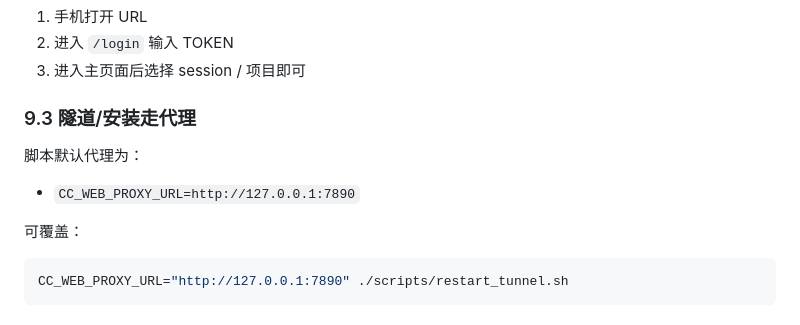
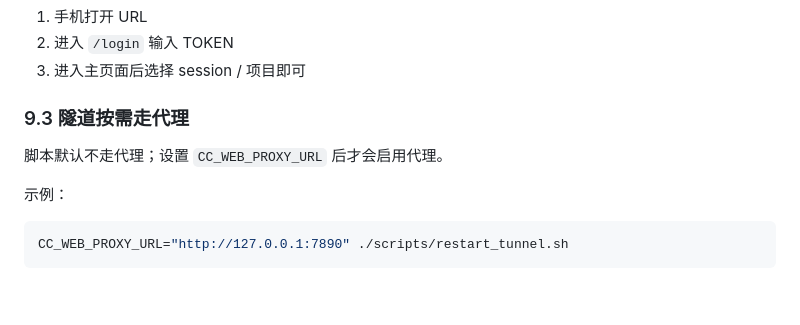
Before and after one commit to jyf2100/cc-web-control, a Markdown page: docs/操作手册.md, the part around the change. Drawn GitHub-style; blank space fills up the shorter version.

````diff
--- a/docs/操作手册.md
+++ b/docs/操作手册.md
@@ -182,13 +182,11 @@ cd /Volumes/work/workspace/cc-control
 2. 进入 `/login` 输入 TOKEN
 3. 进入主页面后选择 session / 项目即可
 
-### 9.3 隧道/安装走代理
+### 9.3 隧道按需走代理
 
-脚本默认代理为：
+脚本默认不走代理；设置 `CC_WEB_PROXY_URL` 后才会启用代理。
 
-- `CC_WEB_PROXY_URL=http://127.0.0.1:7890`
-
-可覆盖：
+示例：
 
 ```bash
 CC_WEB_PROXY_URL="http://127.0.0.1:7890" ./scripts/restart_tunnel.sh
````
Also changed, not shown: README.md (+4 -5 lines), docs/部署使用文档.md (added, +169 -0 lines).
